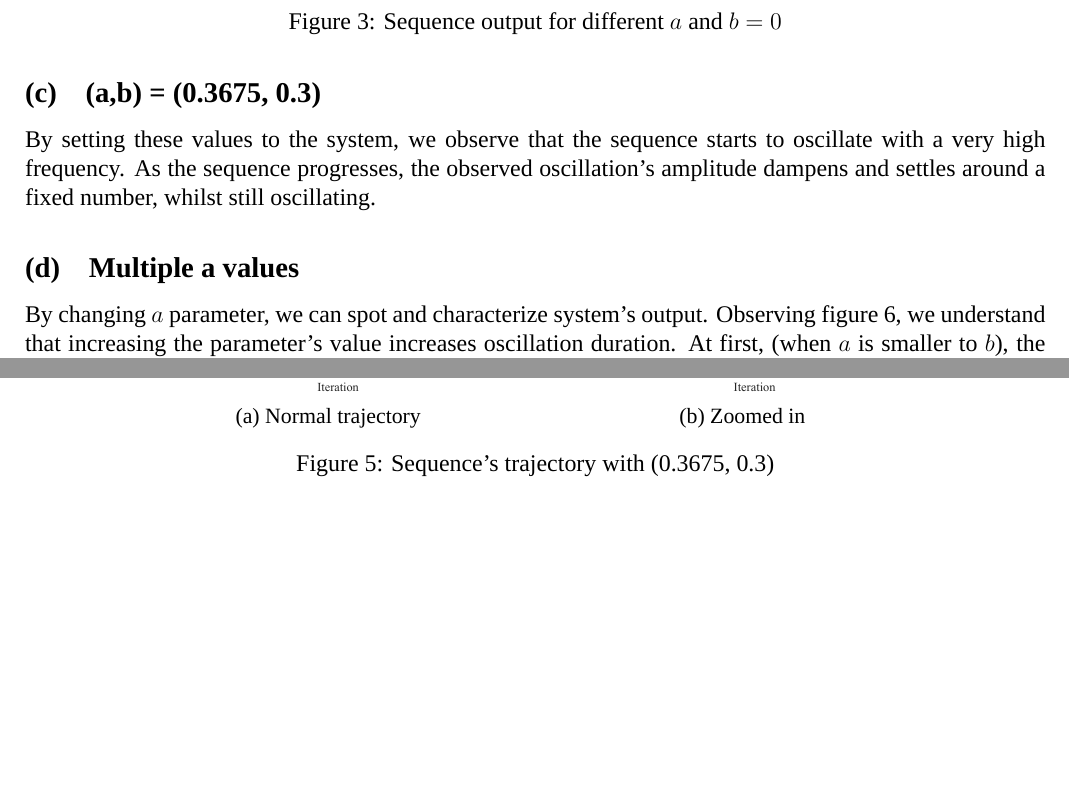
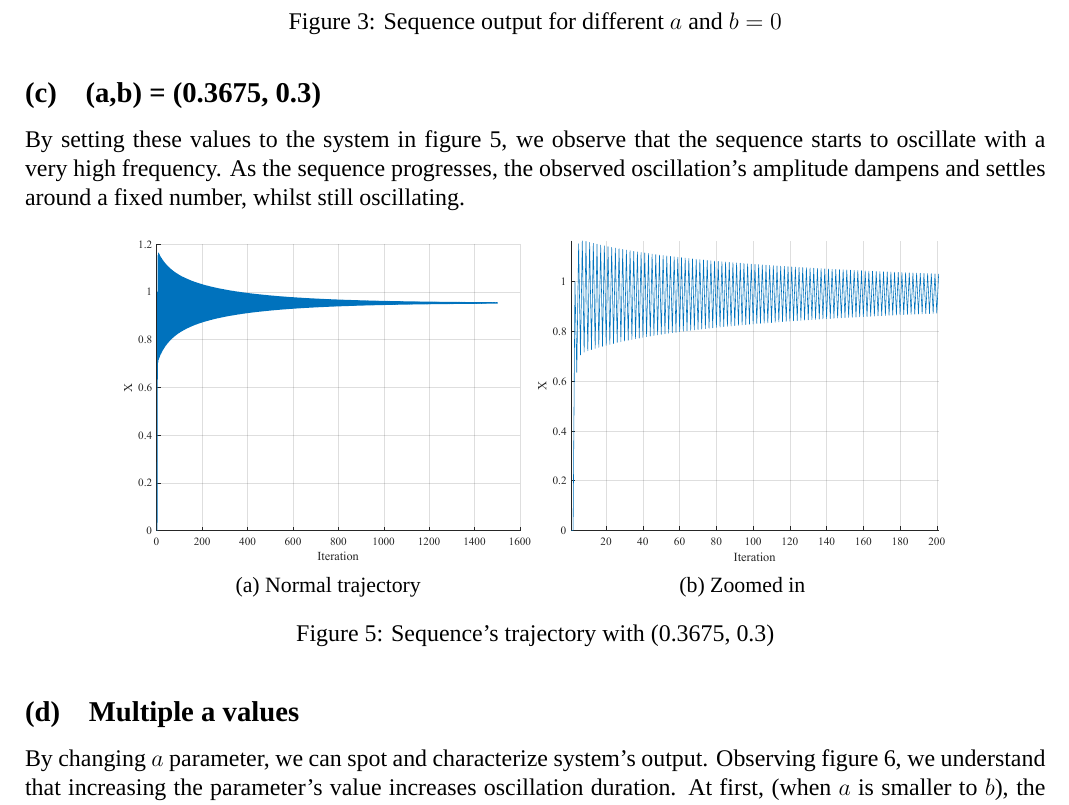
Before and after one commit to nikosstyl/Neuro-fuzzy-Problem-Set-1, a LaTeX document (Report/Report.tex, which reads Report/Sources/problem3.tex): two parts of pages 4 and 6 of 15 before the commit and part of page 4 of 15 after it, the two joined at a grey line, cut so that both start at the same text, the shorter picture padded with empty space. Compiled offline with XeLaTeX; a missing font is replaced by an installed copy or a similar font.

Commit message:
Fixed some figures in prob3

```diff
--- a/Report/Sources/problem3.tex
+++ b/Report/Sources/problem3.tex
@@ -80,9 +80,9 @@ For a given $x_{init}$ (ie. $0$), increasing $b$ increases the amplitude of osci
 
 \subsection{(a,b) = (0.3675, 0.3)}
 
-By setting these values to the system, we observe that the sequence starts to oscillate with a very high frequency. As the sequence progresses, the observed oscillation's amplitude dampens and settles around a fixed number, whilst still oscillating.
+By setting these values to the system in figure~\ref{fig:prob3_c}, we observe that the sequence starts to oscillate with a very high frequency. As the sequence progresses, the observed oscillation's amplitude dampens and settles around a fixed number, whilst still oscillating.
 
-\begin{figure}[htpb]
+\begin{figure}[H]
 	\centering
 	\begin{subfigure}{0.4\textwidth}
 		\centering
@@ -95,6 +95,7 @@ By setting these values to the system, we observe that the sequence starts to os
 		\caption{Zoomed in}
 	\end{subfigure}
 	\caption{Sequence's trajectory with (0.3675, 0.3)}
+	\label{fig:prob3_c}
 \end{figure}
 
 \subsection{Multiple a values}
```
Also changed, not shown: Report/Report.pdf, Report/Sources/problem3.tex (4 more changed lines).
